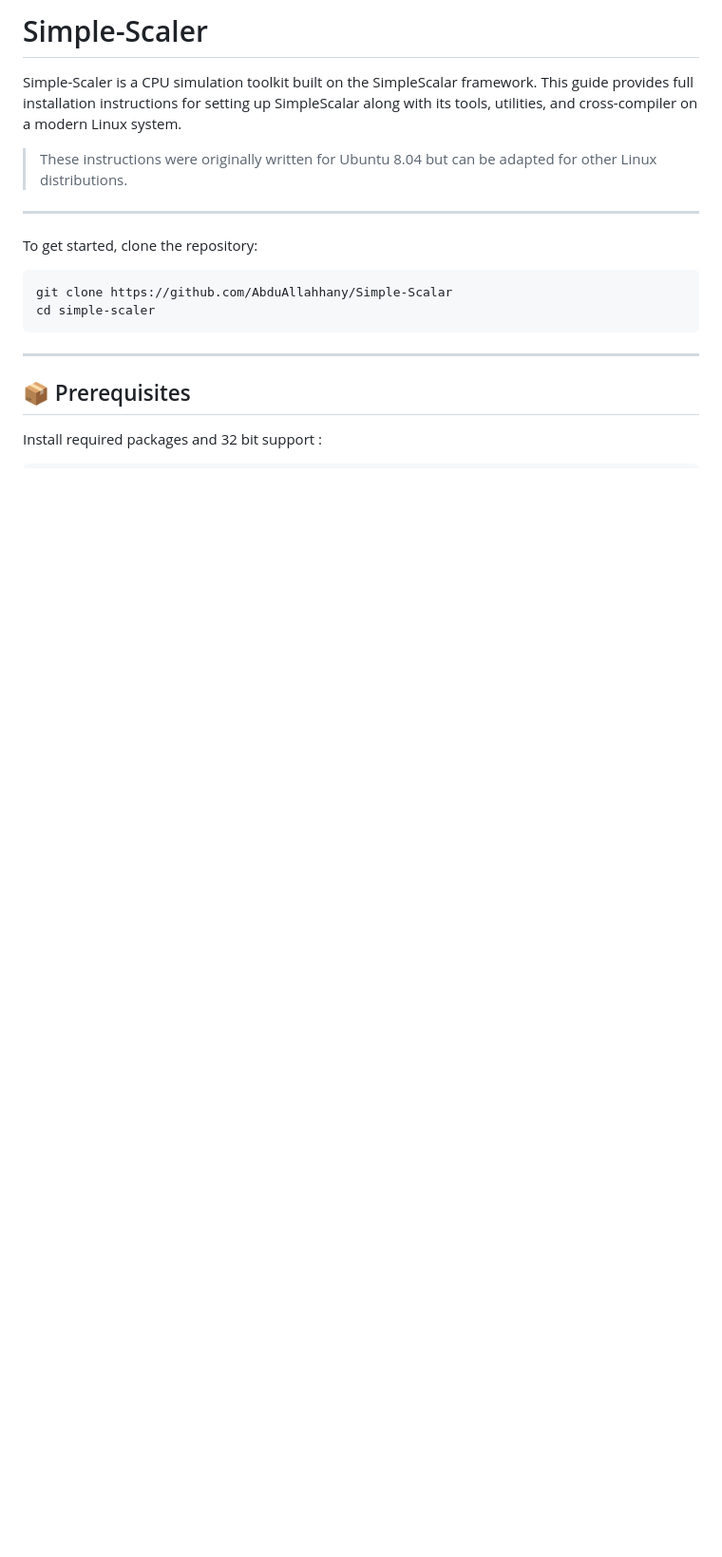
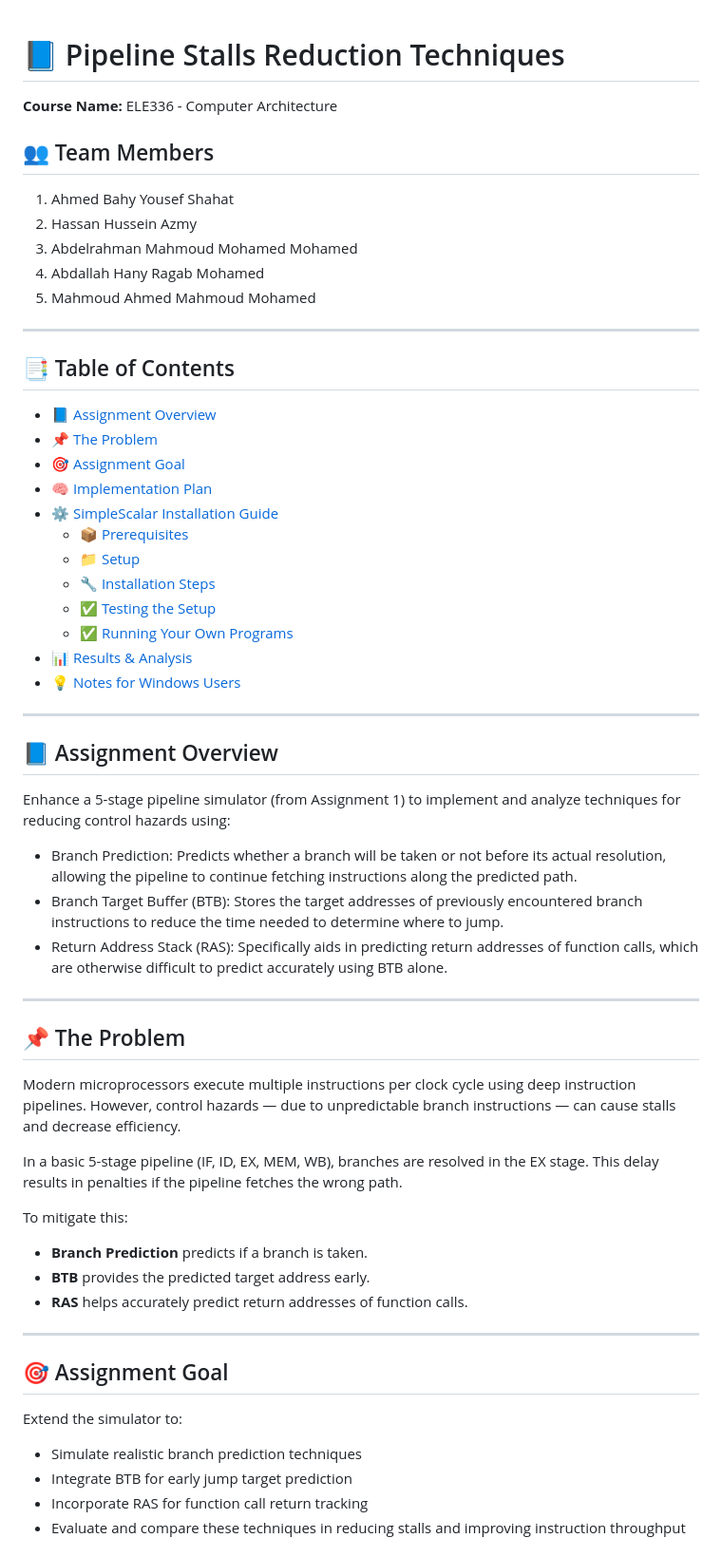
Before and after one commit to AbduAllahhany/Pipeline-stalls-reduction-techniques, a Markdown page: README.md, the part around one of its changes. Shown at 95% size. Drawn GitHub-style; blank space fills up the shorter version.

````diff
--- a/README.md
+++ b/README.md
@@ -1,22 +1,58 @@
-# Simple-Scaler
 
-Simple-Scaler is a CPU simulation toolkit built on the SimpleScalar framework. This guide provides full installation instructions for setting up SimpleScalar along with its tools, utilities, and cross-compiler on a modern Linux system.
+# 📘 Pipeline Stalls Reduction Techniques
+**Course Name:** ELE336 - Computer Architecture
 
-> These instructions were originally written for Ubuntu 8.04 but can be adapted for other Linux distributions.
+## 👥 Team Members
+1. Ahmed Bahy Yousef Shahat
+2. Hassan Hussein Azmy
+3. Abdelrahman Mahmoud Mohamed Mohamed
+4. Abdallah Hany Ragab Mohamed
+5. Mahmoud Ahmed Mahmoud Mohamed
 
 ---
 
-To get started, clone the repository:
-
-```bash
-git clone https://github.com/AbduAllahhany/Simple-Scalar
-cd simple-scaler
-```
+## 📑 Table of Contents
+- [📘 Assignment Overview](#-assignment-overview)
+- [📌 The Problem](#-the-problem)
+- [🎯 Assignment Goal](#-assignment-goal)
+- [🧠 Implementation Plan](#-implementation-plan)
+- [⚙️ SimpleScalar Installation Guide](#️-simplescalar-installation-guide)
+  - [📦 Prerequisites](#-prerequisites)
+  - [📁 Setup](#-setup)
+  - [🔧 Installation Steps](#-installation-steps)
+  - [✅ Testing the Setup](#-testing-the-setup)
+  - [✅ Running Your Own Programs](#-running-your-own-programs)
+- [📊 Results & Analysis](#-results--analysis)
+- [💡 Notes for Windows Users](#-notes-for-windows-users)
 
 ---
 
-## 📦 Prerequisites
+## 📘 Assignment Overview
+Enhance a 5-stage pipeline simulator (from Assignment 1) to implement and analyze techniques for reducing control hazards using:
+- Branch Prediction: Predicts whether a branch will be taken or not before its actual resolution, allowing the pipeline to continue fetching instructions along the predicted path.
+- Branch Target Buffer (BTB): Stores the target addresses of previously encountered branch instructions to reduce the time needed to determine where to jump.
+- Return Address Stack (RAS): Specifically aids in predicting return addresses of function calls, which are otherwise difficult to predict accurately using BTB alone.
 
+---
 
-Install required packages and 32 bit support :
+## 📌 The Problem
 
+Modern microprocessors execute multiple instructions per clock cycle using deep instruction pipelines. However, control hazards — due to unpredictable branch instructions — can cause stalls and decrease efficiency.
+
+In a basic 5-stage pipeline (IF, ID, EX, MEM, WB), branches are resolved in the EX stage. This delay results in penalties if the pipeline fetches the wrong path.
+
+To mitigate this:
+- **Branch Prediction** predicts if a branch is taken.
+- **BTB** provides the predicted target address early.
+- **RAS** helps accurately predict return addresses of function calls.
+
+---
+
+## 🎯 Assignment Goal
+
+Extend the simulator to:
+- Simulate realistic branch prediction techniques
+- Integrate BTB for early jump target prediction
+- Incorporate RAS for function call return tracking
+- Evaluate and compare these techniques in reducing stalls and improving instruction throughput
+
````
Also changed, not shown: other parts of README.md (+114 -76 lines).
